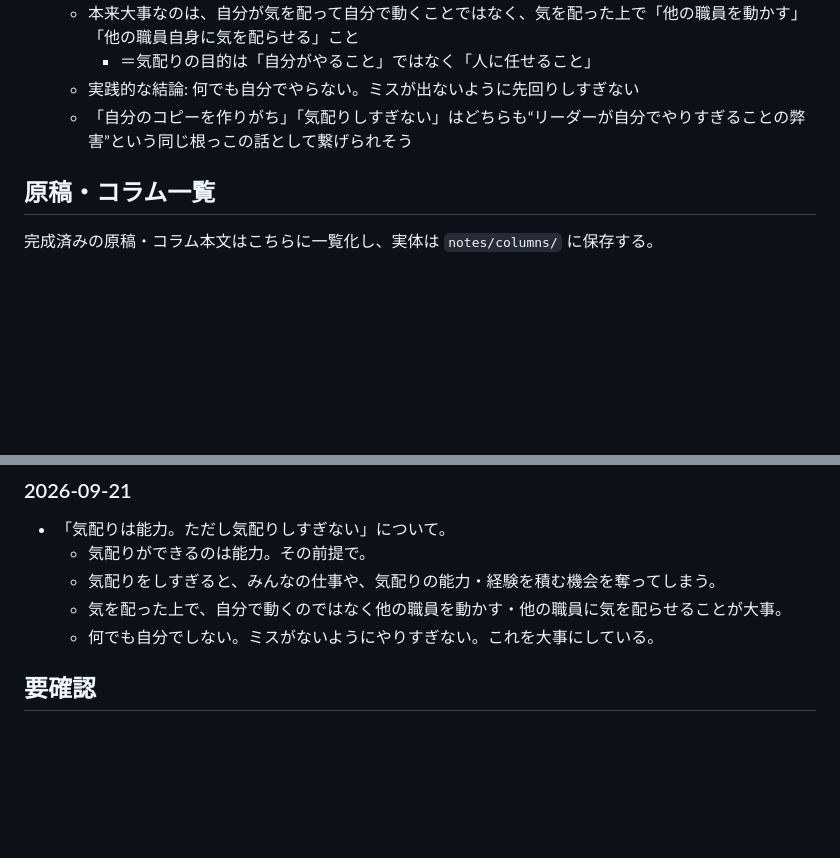
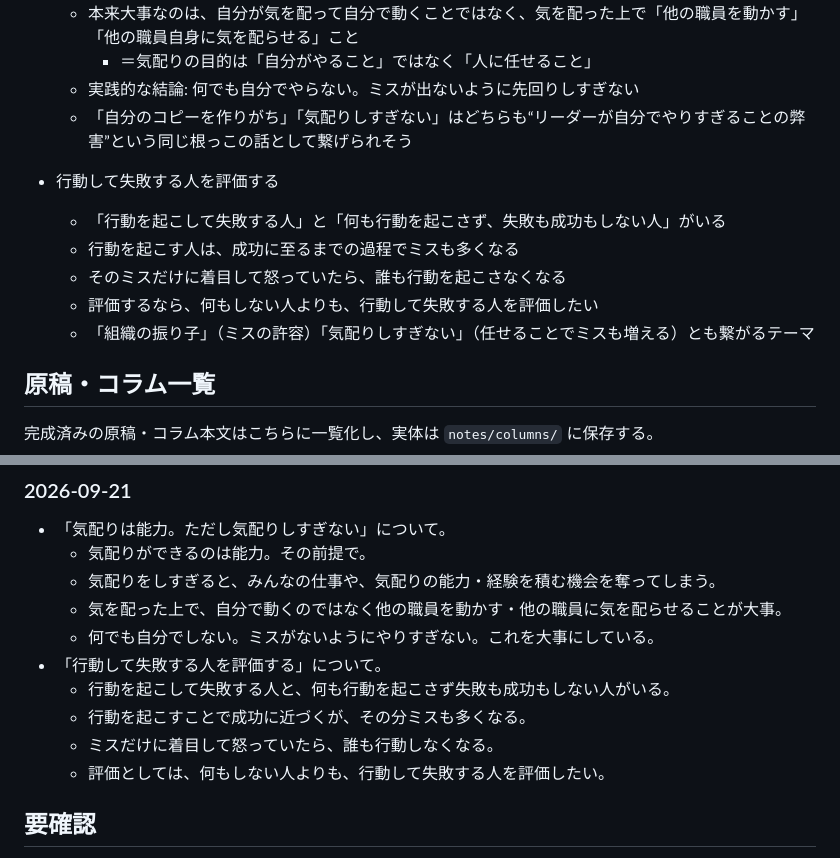
Before and after one commit to wkotknr310ajd-ctrl/tknr1, a Markdown page: notes/business-book-ideas.md, 2 parts joined by grey strips. Rendered like a GitHub page; blank space fills up the shorter version.

Commit message:
「行動して失敗する人を評価する」を追記
Co-Authored-By: Claude Sonnet 5 <noreply@anthropic.com>
Claude-Session: https://claude.ai/code/session_01K6DuH83ET3Vq7cHryxug4n

```diff
--- a/notes/business-book-ideas.md
+++ b/notes/business-book-ideas.md
@@ -65,6 +65,13 @@
   - 実践的な結論: 何でも自分でやらない。ミスが出ないように先回りしすぎない
   - 「自分のコピーを作りがち」「気配りしすぎない」はどちらも“リーダーが自分でやりすぎることの弊害”という同じ根っこの話として繋げられそう
 
+- 行動して失敗する人を評価する
+  - 「行動を起こして失敗する人」と「何も行動を起こさず、失敗も成功もしない人」がいる
+  - 行動を起こす人は、成功に至るまでの過程でミスも多くなる
+  - そのミスだけに着目して怒っていたら、誰も行動を起こさなくなる
+  - 評価するなら、何もしない人よりも、行動して失敗する人を評価したい
+  - 「組織の振り子」（ミスの許容）「気配りしすぎない」（任せることでミスも増える）とも繋がるテーマ
+
 ## 原稿・コラム一覧
 
 完成済みの原稿・コラム本文はこちらに一覧化し、実体は `notes/columns/` に保存する。
@@ -108,6 +115,11 @@
   - 気配りをしすぎると、みんなの仕事や、気配りの能力・経験を積む機会を奪ってしまう。
   - 気を配った上で、自分で動くのではなく他の職員を動かす・他の職員に気を配らせることが大事。
   - 何でも自分でしない。ミスがないようにやりすぎない。これを大事にしている。
+- 「行動して失敗する人を評価する」について。
+  - 行動を起こして失敗する人と、何も行動を起こさず失敗も成功もしない人がいる。
+  - 行動を起こすことで成功に近づくが、その分ミスも多くなる。
+  - ミスだけに着目して怒っていたら、誰も行動しなくなる。
+  - 評価としては、何もしない人よりも、行動して失敗する人を評価したい。
 
 ## 要確認
 
```
